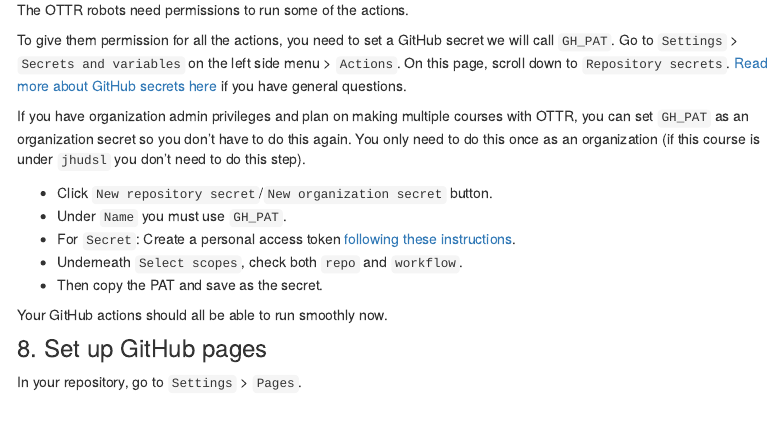
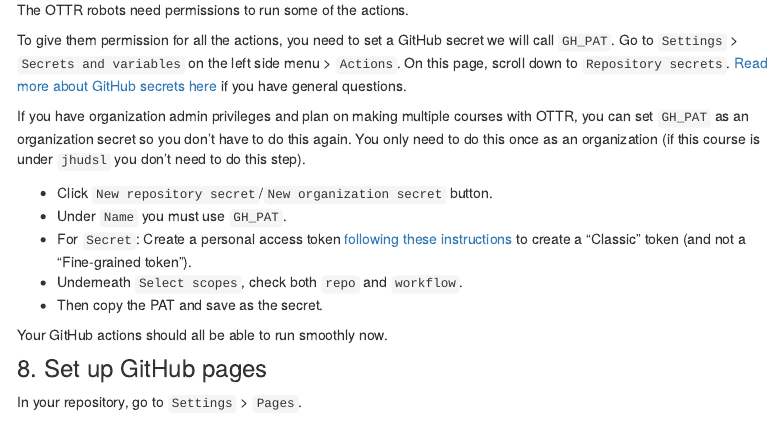
Before and after one commit to ottrproject/ottrproject.org, an R Markdown document (getting_started.Rmd): the page in a window 1100 px wide, from 1820 px down. Rendered offline with R 4.5, knitr and Pandoc, with nearby package versions; menus at the side of the page are left out.

Commit message:
Update getting_started.Rmd
Co-authored-by: Carrie Wright <23014755+carriewright11@users.noreply.github.com>

```diff
--- a/getting_started.Rmd
+++ b/getting_started.Rmd
@@ -97,7 +97,7 @@
 
 - Click `New repository secret`/`New organization secret` button.
 - Under `Name` you must use `GH_PAT`.
-- For `Secret`: Create a personal access token [following these instructions](https://docs.github.com/en/github/authenticating-to-github/creating-a-personal-access-token#creating-a-token).
+- For `Secret`: Create a personal access token [following these instructions](https://docs.github.com/en/github/authenticating-to-github/creating-a-personal-access-token#creating-a-token) to create a "Classic" token (and not a "Fine-grained token").
 - Underneath `Select scopes`, check both `repo` and `workflow`.
 - Then copy the PAT and save as the secret.
 
```
